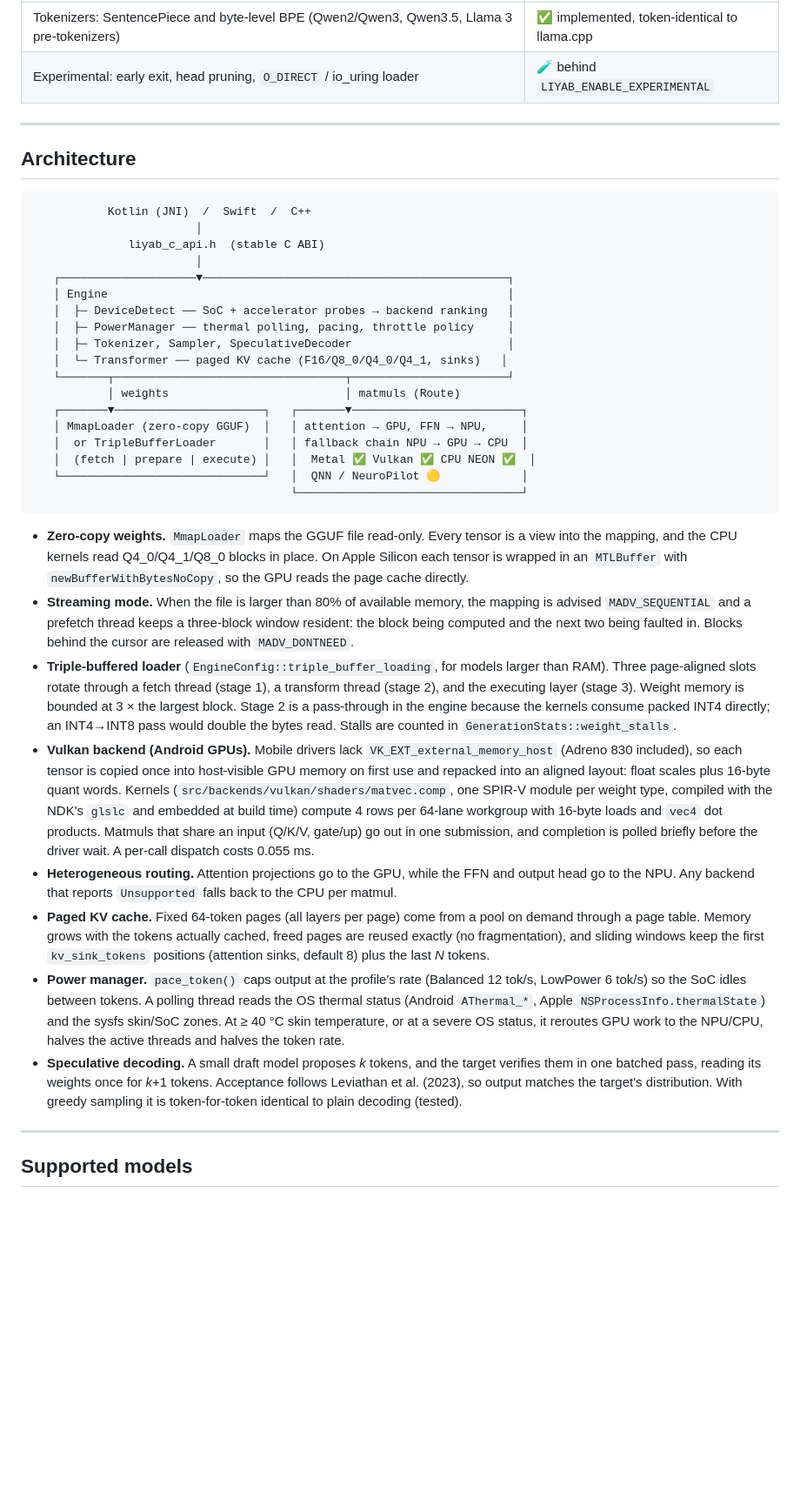
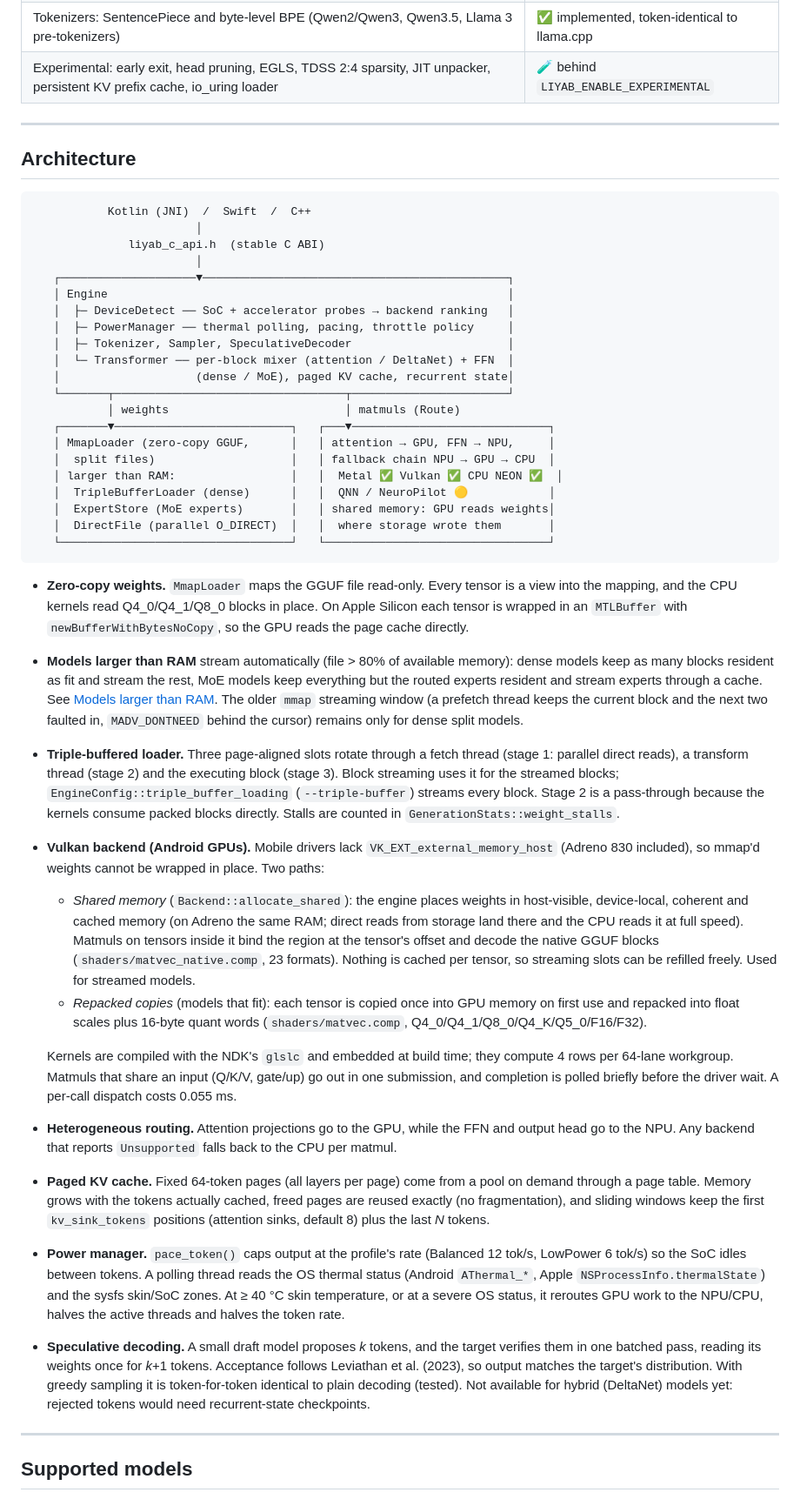
Before and after one commit to andrei-borcea/liyab, a Markdown page: README.md, the part around one of its changes. Shown at 87% size. Drawn GitHub-style; blank space fills up the shorter version.

Commit message:
README: bring architecture, status, tests, measurements and limitations up to date with streaming, MoE and native Vulkan

````diff
--- a/README.md
+++ b/README.md
@@ -47,7 +48,7 @@ This README describes what the code does today. Anything not implemented is list
 | SoC detection (Snapdragon, Dimensity, Tensor, Exynos, Apple) and backend ranking | ✅ implemented |
 | Qualcomm QNN (Hexagon NPU), MediaTek NeuroPilot | 🟡 runtime detection only. Compute falls back to the next backend |
 | Tokenizers: SentencePiece and byte-level BPE (Qwen2/Qwen3, Qwen3.5, Llama 3 pre-tokenizers) | ✅ implemented, token-identical to llama.cpp |
-| Experimental: early exit, head pruning, `O_DIRECT` / io_uring loader | 🧪 behind `LIYAB_ENABLE_EXPERIMENTAL` |
+| Experimental: early exit, head pruning, EGLS, TDSS 2:4 sparsity, JIT unpacker, persistent KV prefix cache, io_uring loader | 🧪 behind `LIYAB_ENABLE_EXPERIMENTAL` |
 
 ---
 
@@ -63,33 +64,45 @@ This README describes what the code does today. Anything not implemented is list
    │  ├─ DeviceDetect ── SoC + accelerator probes → backend ranking   │
    │  ├─ PowerManager ── thermal polling, pacing, throttle policy     │
    │  ├─ Tokenizer, Sampler, SpeculativeDecoder                       │
-   │  └─ Transformer ── paged KV cache (F16/Q8_0/Q4_0/Q4_1, sinks)   │
+   │  └─ Transformer ── per-block mixer (attention / DeltaNet) + FFN  │
+   │                    (dense / MoE), paged KV cache, recurrent state│
    └───────┬──────────────────────────────────┬───────────────────────┘
            │ weights                          │ matmuls (Route)
-   ┌───────▼──────────────────────┐   ┌───────▼─────────────────────────┐
-   │ MmapLoader (zero-copy GGUF)  │   │ attention → GPU, FFN → NPU,     │
-   │  or TripleBufferLoader       │   │ fallback chain NPU → GPU → CPU  │
-   │  (fetch | prepare | execute) │   │  Metal ✅ Vulkan ✅ CPU NEON ✅  │
-   └──────────────────────────────┘   │  QNN / NeuroPilot 🟡            │
-                                      └─────────────────────────────────┘
+   ┌───────▼──────────────────────────┐   ┌───▼─────────────────────────────┐
+   │ MmapLoader (zero-copy GGUF,      │   │ attention → GPU, FFN → NPU,     │
+   │  split files)                    │   │ fallback chain NPU → GPU → CPU  │
+   │ larger than RAM:                 │   │  Metal ✅ Vulkan ✅ CPU NEON ✅  │
+   │  TripleBufferLoader (dense)      │   │  QNN / NeuroPilot 🟡            │
+   │  ExpertStore (MoE experts)       │   │ shared memory: GPU reads weights│
+   │  DirectFile (parallel O_DIRECT)  │   │  where storage wrote them       │
+   └──────────────────────────────────┘   └─────────────────────────────────┘
 ```
 
 * **Zero-copy weights.** `MmapLoader` maps the GGUF file read-only. Every tensor is a view into the mapping, and
   the CPU kernels read Q4_0/Q4_1/Q8_0 blocks in place. On Apple Silicon each tensor is wrapped in an `MTLBuffer`
   with `newBufferWithBytesNoCopy`, so the GPU reads the page cache directly.
-* **Streaming mode.** When the file is larger than 80% of available memory, the mapping is advised
-  `MADV_SEQUENTIAL` and a prefetch thread keeps a three-block window resident: the block being computed and the
-  next two being faulted in. Blocks behind the cursor are released with `MADV_DONTNEED`.
-* **Triple-buffered loader** (`EngineConfig::triple_buffer_loading`, for models larger than RAM). Three page-aligned slots rotate through a
-  fetch thread (stage 1), a transform thread (stage 2), and the executing layer (stage 3). Weight memory is bounded
-  at 3 × the largest block. Stage 2 is a pass-through in the engine because the kernels consume packed INT4
-  directly; an INT4→INT8 pass would double the bytes read. Stalls are counted in `GenerationStats::weight_stalls`.
+* **Models larger than RAM** stream automatically (file > 80% of available memory): dense models keep as many
+  blocks resident as fit and stream the rest, MoE models keep everything but the routed experts resident and
+  stream experts through a cache. See [Models larger than RAM](#models-larger-than-ram). The older `mmap`
+  streaming window (a prefetch thread keeps the current block and the next two faulted in, `MADV_DONTNEED` behind
+  the cursor) remains only for dense split models.
+* **Triple-buffered loader.** Three page-aligned slots rotate through a fetch thread (stage 1: parallel direct
+  reads), a transform thread (stage 2) and the executing block (stage 3). Block streaming uses it for the streamed
+  blocks; `EngineConfig::triple_buffer_loading` (`--triple-buffer`) streams every block. Stage 2 is a pass-through
+  because the kernels consume packed blocks directly. Stalls are counted in `GenerationStats::weight_stalls`.
 * **Vulkan backend (Android GPUs).** Mobile drivers lack `VK_EXT_external_memory_host` (Adreno 830 included), so
-  each tensor is copied once into host-visible GPU memory on first use and repacked into an aligned layout: float
-  scales plus 16-byte quant words. Kernels (`src/backends/vulkan/shaders/matvec.comp`, one SPIR-V module per weight
-  type, compiled with the NDK's `glslc` and embedded at build time) compute 4 rows per 64-lane workgroup with
-  16-byte loads and `vec4` dot products. Matmuls that share an input (Q/K/V, gate/up) go out in one submission, and
-  completion is polled briefly before the driver wait. A per-call dispatch costs 0.055 ms.
+  mmap'd weights cannot be wrapped in place. Two paths:
+  * *Shared memory* (`Backend::allocate_shared`): the engine places weights in host-visible, device-local,
+    coherent and cached memory (on Adreno the same RAM; direct reads from storage land there and the CPU reads it at
+    full speed). Matmuls on tensors inside it bind the region at the tensor's offset and decode the native GGUF
+    blocks (`shaders/matvec_native.comp`, 23 formats). Nothing is cached per tensor, so streaming slots can be
+    refilled freely. Used for streamed models.
+  * *Repacked copies* (models that fit): each tensor is copied once into GPU memory on first use and repacked into
+    float scales plus 16-byte quant words (`shaders/matvec.comp`, Q4_0/Q4_1/Q8_0/Q4_K/Q5_0/F16/F32).
+
+  Kernels are compiled with the NDK's `glslc` and embedded at build time; they compute 4 rows per 64-lane
+  workgroup. Matmuls that share an input (Q/K/V, gate/up) go out in one submission, and completion is polled briefly
+  before the driver wait. A per-call dispatch costs 0.055 ms.
 * **Heterogeneous routing.** Attention projections go to the GPU, while the FFN and output head go to the NPU.
   Any backend that reports `Unsupported` falls back to the CPU per matmul.
 * **Paged KV cache.** Fixed 64-token pages (all layers per page) come from a pool on demand through a page table.
@@ -101,7 +114,8 @@ This README describes what the code does today. Anything not implemented is list
   status, it reroutes GPU work to the NPU/CPU, halves the active threads and halves the token rate.
 * **Speculative decoding.** A small draft model proposes *k* tokens, and the target verifies them in one batched
   pass, reading its weights once for *k*+1 tokens. Acceptance follows Leviathan et al. (2023), so output matches the
-  target's distribution. With greedy sampling it is token-for-token identical to plain decoding (tested).
+  target's distribution. With greedy sampling it is token-for-token identical to plain decoding (tested). Not
+  available for hybrid (DeltaNet) models yet: rejected tokens would need recurrent-state checkpoints.
 
 ---
 
````
Also changed, not shown: other parts of README.md (+21 -12 lines).
